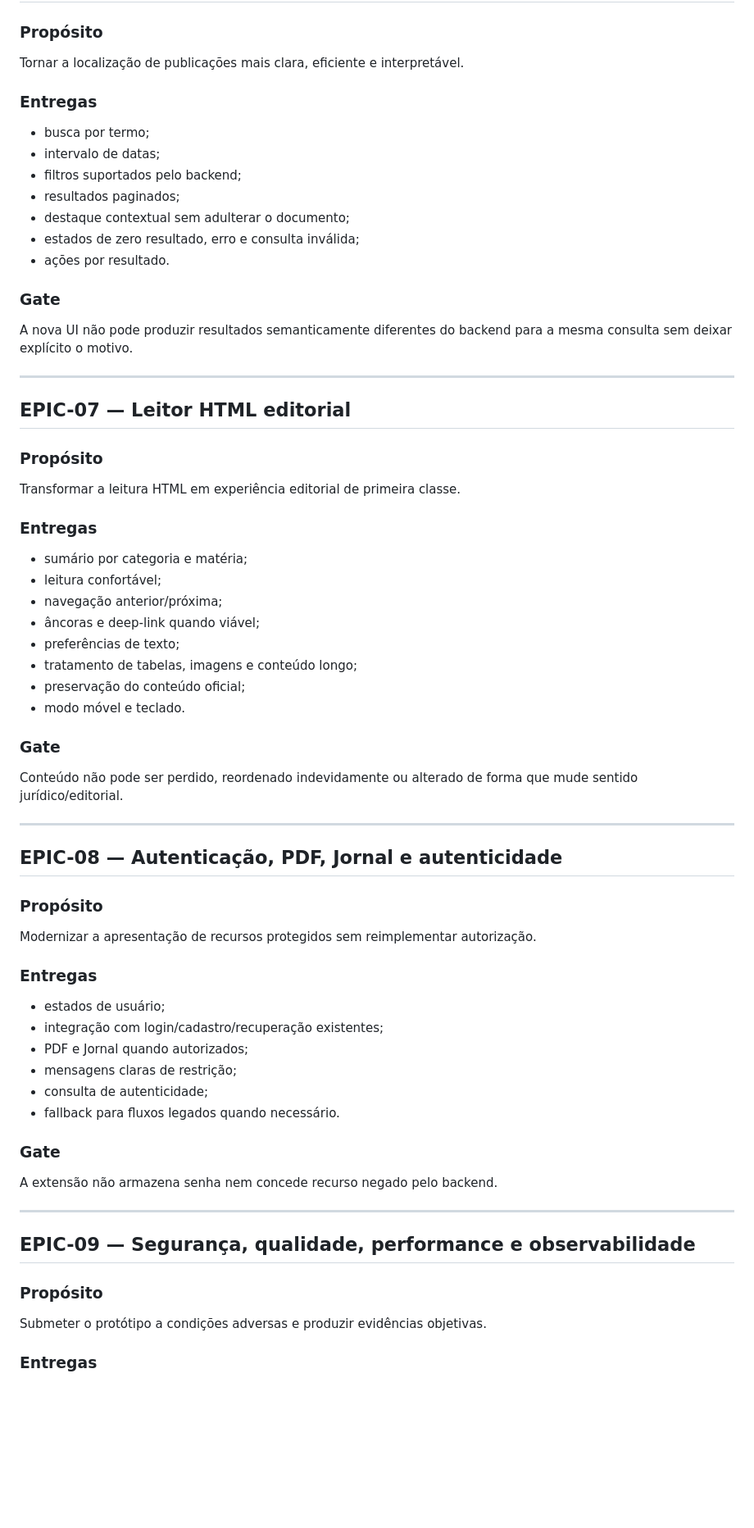
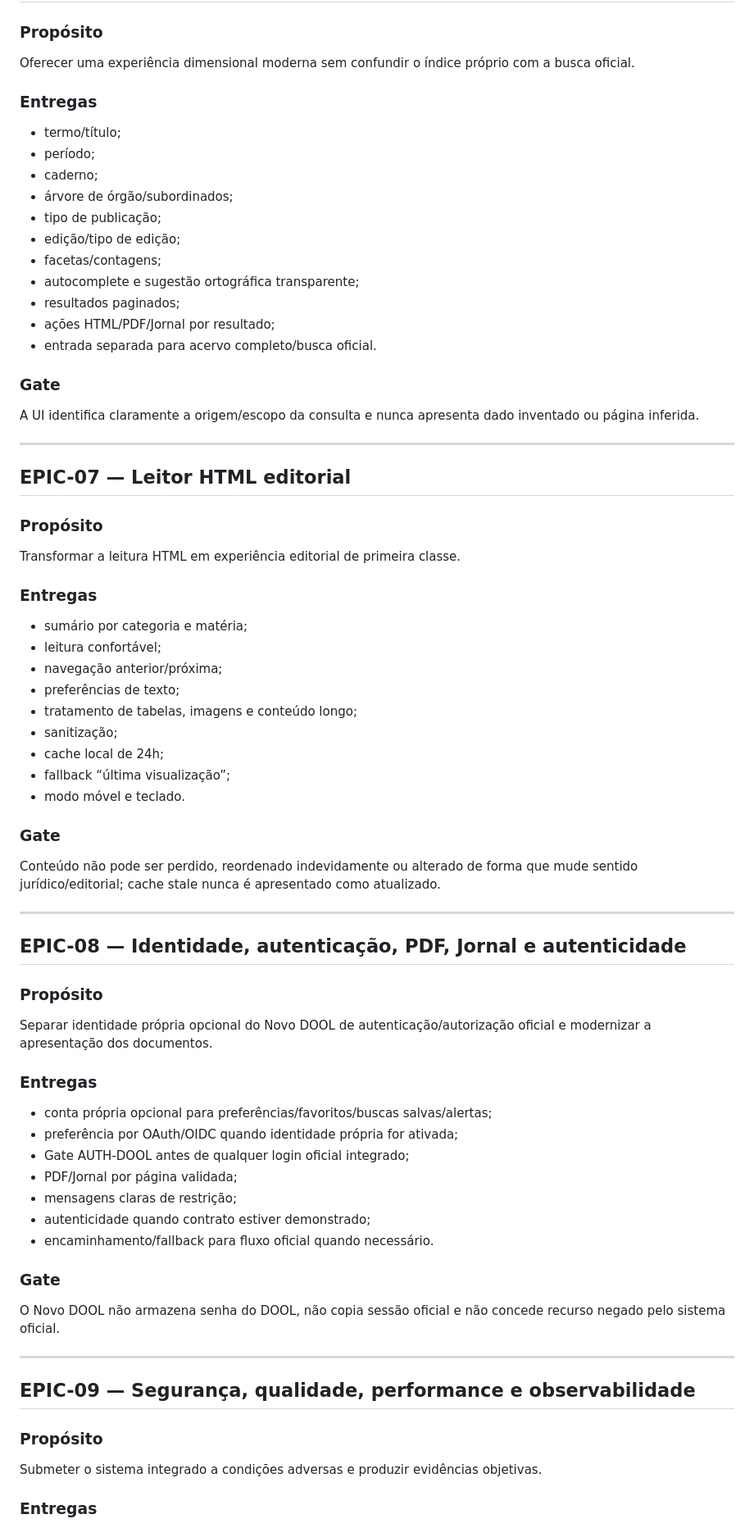
Before and after one commit to guedesle/prototipo-novo-dool, a Markdown page: docs/04-roadmap-epicos.md, the part around one of its changes. Shown at 82% size. Rendered like a GitHub page; blank space fills up the shorter version.

Commit message:
docs: revise roadmap for standalone architecture

```diff
--- a/docs/04-roadmap-epicos.md
+++ b/docs/04-roadmap-epicos.md
@@ -133,21 +188,25 @@ Usuário consegue localizar e abrir uma edição suportada sem depender da inter
 
 ### Propósito
 
-Tornar a localização de publicações mais clara, eficiente e interpretável.
+Oferecer uma experiência dimensional moderna sem confundir o índice próprio com a busca oficial.
 
 ### Entregas
 
-- busca por termo;
-- intervalo de datas;
-- filtros suportados pelo backend;
+- termo/título;
+- período;
+- caderno;
+- árvore de órgão/subordinados;
+- tipo de publicação;
+- edição/tipo de edição;
+- facetas/contagens;
+- autocomplete e sugestão ortográfica transparente;
 - resultados paginados;
-- destaque contextual sem adulterar o documento;
-- estados de zero resultado, erro e consulta inválida;
-- ações por resultado.
+- ações HTML/PDF/Jornal por resultado;
+- entrada separada para acervo completo/busca oficial.
 
 ### Gate
 
-A nova UI não pode produzir resultados semanticamente diferentes do backend para a mesma consulta sem deixar explícito o motivo.
+A UI identifica claramente a origem/escopo da consulta e nunca apresenta dado inventado ou página inferida.
 
 ---
 
@@ -162,36 +221,38 @@ Transformar a leitura HTML em experiência editorial de primeira classe.
 - sumário por categoria e matéria;
 - leitura confortável;
 - navegação anterior/próxima;
-- âncoras e deep-link quando viável;
 - preferências de texto;
 - tratamento de tabelas, imagens e conteúdo longo;
-- preservação do conteúdo oficial;
+- sanitização;
+- cache local de 24h;
+- fallback “última visualização”;
 - modo móvel e teclado.
 
 ### Gate
 
-Conteúdo não pode ser perdido, reordenado indevidamente ou alterado de forma que mude sentido jurídico/editorial.
+Conteúdo não pode ser perdido, reordenado indevidamente ou alterado de forma que mude sentido jurídico/editorial; cache stale nunca é apresentado como atualizado.
 
 ---
 
-## EPIC-08 — Autenticação, PDF, Jornal e autenticidade
+## EPIC-08 — Identidade, autenticação, PDF, Jornal e autenticidade
 
 ### Propósito
 
-Modernizar a apresentação de recursos protegidos sem reimplementar autorização.
+Separar identidade própria opcional do Novo DOOL de autenticação/autorização oficial e modernizar a apresentação dos documentos.
 
 ### Entregas
 
-- estados de usuário;
-- integração com login/cadastro/recuperação existentes;
-- PDF e Jornal quando autorizados;
+- conta própria opcional para preferências/favoritos/buscas salvas/alertas;
+- preferência por OAuth/OIDC quando identidade própria for ativada;
+- Gate AUTH-DOOL antes de qualquer login oficial integrado;
+- PDF/Jornal por página validada;
 - mensagens claras de restrição;
-- consulta de autenticidade;
-- fallback para fluxos legados quando necessário.
+- autenticidade quando contrato estiver demonstrado;
+- encaminhamento/fallback para fluxo oficial quando necessário.
 
 ### Gate
 
-A extensão não armazena senha nem concede recurso negado pelo backend.
+O Novo DOOL não armazena senha do DOOL, não copia sessão oficial e não concede recurso negado pelo sistema oficial.
 
 ---
 
@@ -199,7 +260,7 @@ A extensão não armazena senha nem concede recurso negado pelo backend.
 
 ### Propósito
 
-Submeter o protótipo a condições adversas e produzir evidências objetivas.
+Submeter o sistema integrado a condições adversas e produzir evidências objetivas.
 
 ### Entregas
 
```
Also changed, not shown: other parts of docs/04-roadmap-epicos.md (+100 -35 lines).
